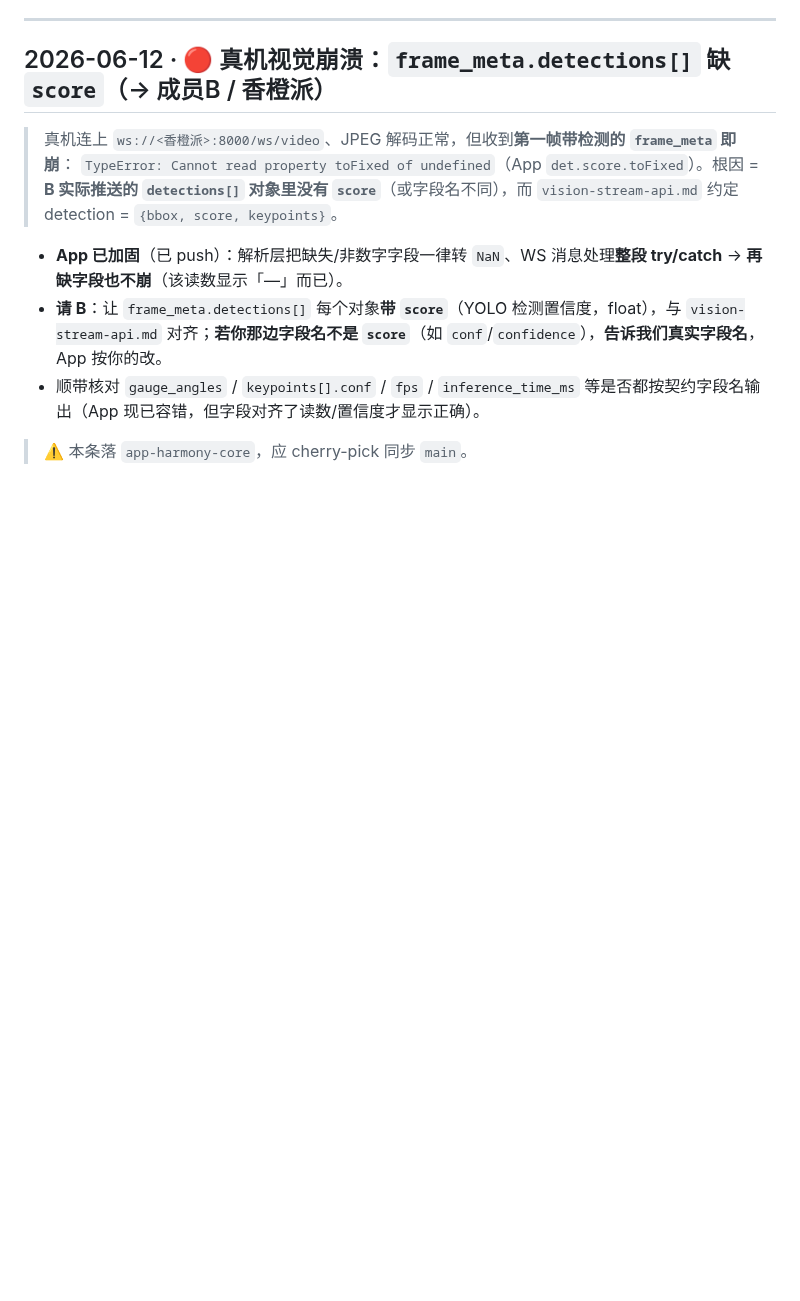
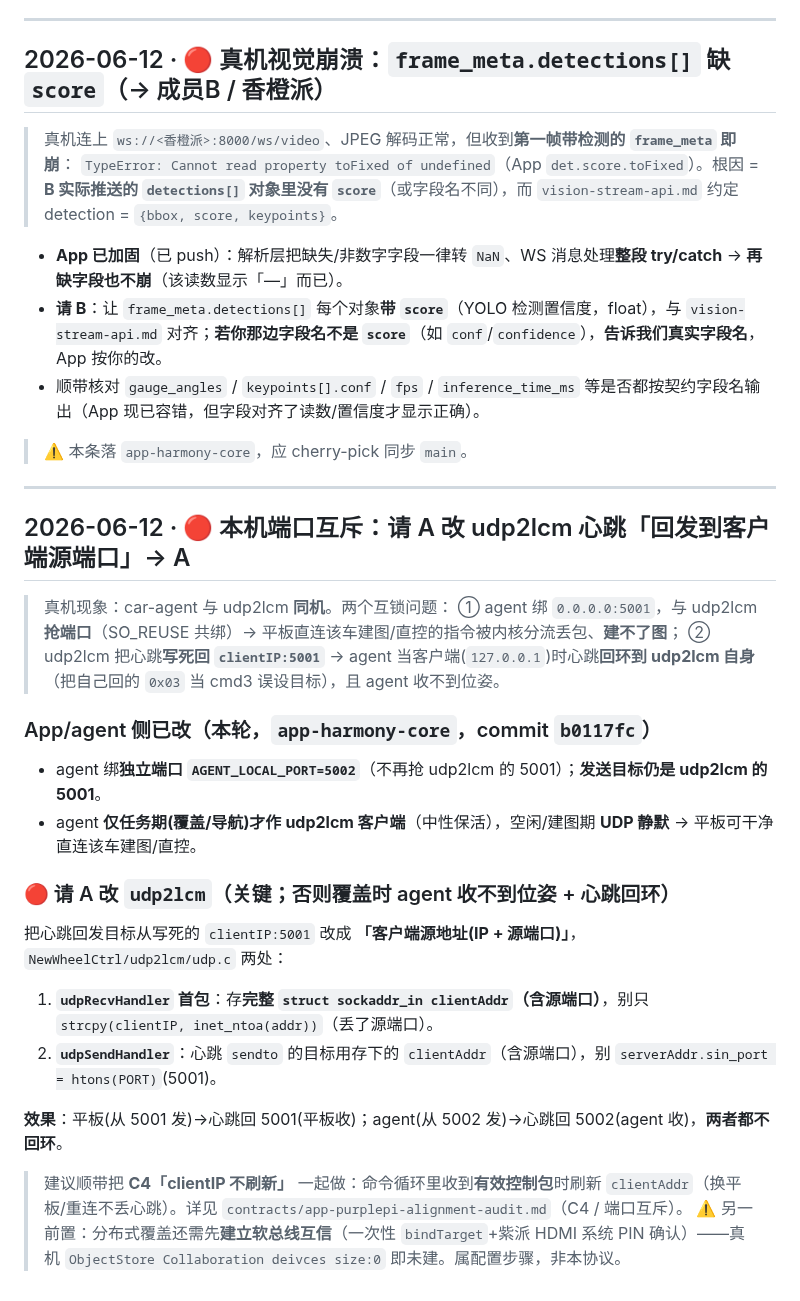
Before and after one commit to Drahann/OpenHarmonyCar, a Markdown page: contracts/integration-qa.md, the part around the change. Drawn GitHub-style; blank space fills up the shorter version.

Commit message:
docs(contracts): 本机端口互斥 — 请 A 改 udp2lcm 心跳回客户端源端口(integration-qa)
真机 car-agent 与 udp2lcm 同机抢 5001 + 心跳写死回 5001 回环。App/agent 已改(agent 绑 5002 + 仅任务期作 udp2lcm 客户端)；请 A 把 udp2lcm 心跳回发改成客户端源地址(IP+源端口)，udp.c 两处。附软总线互信前置(Collaboration devices=0)。

Co-Authored-By: Claude Opus 4.8 <noreply@anthropic.com>

```diff
--- a/contracts/integration-qa.md
+++ b/contracts/integration-qa.md
@@ -379,3 +379,24 @@ grid_y = (world_y - y0) / metersPerPixel
 - **请 B**：让 `frame_meta.detections[]` 每个对象**带 `score`**（YOLO 检测置信度，float），与 `vision-stream-api.md` 对齐；**若你那边字段名不是 `score`**（如 `conf`/`confidence`），**告诉我们真实字段名**，App 按你的改。
 - 顺带核对 `gauge_angles` / `keypoints[].conf` / `fps` / `inference_time_ms` 等是否都按契约字段名输出（App 现已容错，但字段对齐了读数/置信度才显示正确）。
 > ⚠️ 本条落 `app-harmony-core`，应 cherry-pick 同步 `main`。
+
+---
+
+## 2026-06-12 · 🔴 本机端口互斥：请 A 改 udp2lcm 心跳「回发到客户端源端口」→ A
+
+> 真机现象：car-agent 与 udp2lcm **同机**。两个互锁问题：
+> ① agent 绑 `0.0.0.0:5001`，与 udp2lcm **抢端口**（SO_REUSE 共绑）→ 平板直连该车建图/直控的指令被内核分流丢包、**建不了图**；
+> ② udp2lcm 把心跳**写死回 `clientIP:5001`** → agent 当客户端(`127.0.0.1`)时心跳**回环到 udp2lcm 自身**（把自己回的 `0x03` 当 cmd3 误设目标），且 agent 收不到位姿。
+
+### App/agent 侧已改（本轮，`app-harmony-core`，commit `b0117fc`）
+- agent 绑**独立端口 `AGENT_LOCAL_PORT=5002`**（不再抢 udp2lcm 的 5001）；**发送目标仍是 udp2lcm 的 5001**。
+- agent **仅任务期(覆盖/导航)才作 udp2lcm 客户端**（中性保活），空闲/建图期 **UDP 静默** → 平板可干净直连该车建图/直控。
+
+### 🔴 请 A 改 `udp2lcm`（关键；否则覆盖时 agent 收不到位姿 + 心跳回环）
+把心跳回发目标从写死的 `clientIP:5001` 改成 **「客户端源地址(IP + 源端口)」**，`NewWheelCtrl/udp2lcm/udp.c` 两处：
+1. **`udpRecvHandler` 首包**：存**完整 `struct sockaddr_in clientAddr`（含源端口）**，别只 `strcpy(clientIP, inet_ntoa(addr))`（丢了源端口）。
+2. **`udpSendHandler`**：心跳 `sendto` 的目标用存下的 `clientAddr`（含源端口），别 `serverAddr.sin_port = htons(PORT)`(5001)。
+
+**效果**：平板(从 5001 发)→心跳回 5001(平板收)；agent(从 5002 发)→心跳回 5002(agent 收)，**两者都不回环**。
+> 建议顺带把 **C4「clientIP 不刷新」** 一起做：命令循环里收到**有效控制包**时刷新 `clientAddr`（换平板/重连不丢心跳）。详见 `contracts/app-purplepi-alignment-audit.md`（C4 / 端口互斥）。
+> ⚠️ 另一前置：分布式覆盖还需先**建立软总线互信**（一次性 `bindTarget`+紫派 HDMI 系统 PIN 确认）——真机 `ObjectStore Collaboration deivces size:0` 即未建。属配置步骤，非本协议。
```
